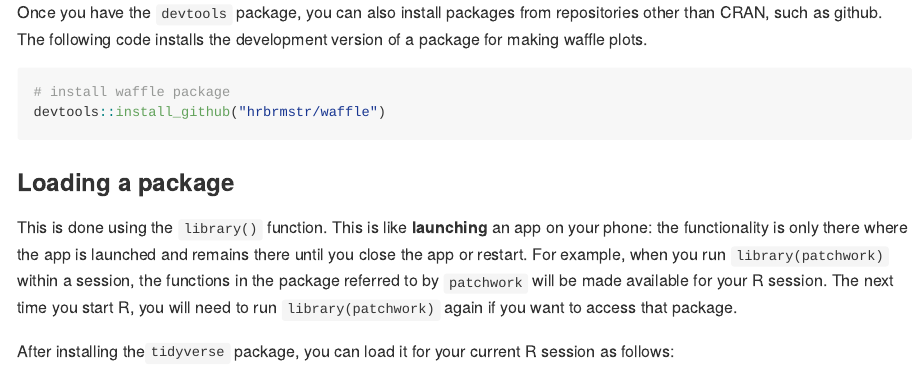
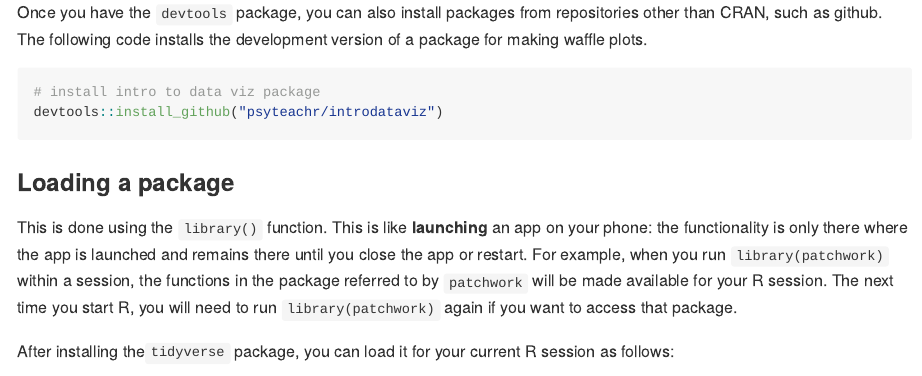
Before and after one commit to emilynordmann/workshop-dataviz, an R Markdown document (book/02-intro-to-r.Rmd): the page in a window 1100 px wide, from 3850 px down. The pictures show the output file docs/02-intro-to-r.md that the author committed with the source, drawn offline in the style of GitHub.

Commit message:
github package

````diff
--- a/book/02-intro-to-r.Rmd
+++ b/book/02-intro-to-r.Rmd
@@ -127,8 +127,8 @@ install.packages(new_packages)
 Once you have the `r pkg("devtools")` package, you can also install packages from repositories other than CRAN, such as github. The following code installs the development version of a package for making waffle plots.
 
 ```{r install-waffle, eval = FALSE}
-# install waffle package
-devtools::install_github("hrbrmstr/waffle")
+# install intro to data viz package
+devtools::install_github("psyteachr/introdataviz")
 ```
 
 ### Loading a package
````
Also changed, not shown: docs/02-intro-to-r.md, docs/index.md, docs/search.json, 13 other files.
